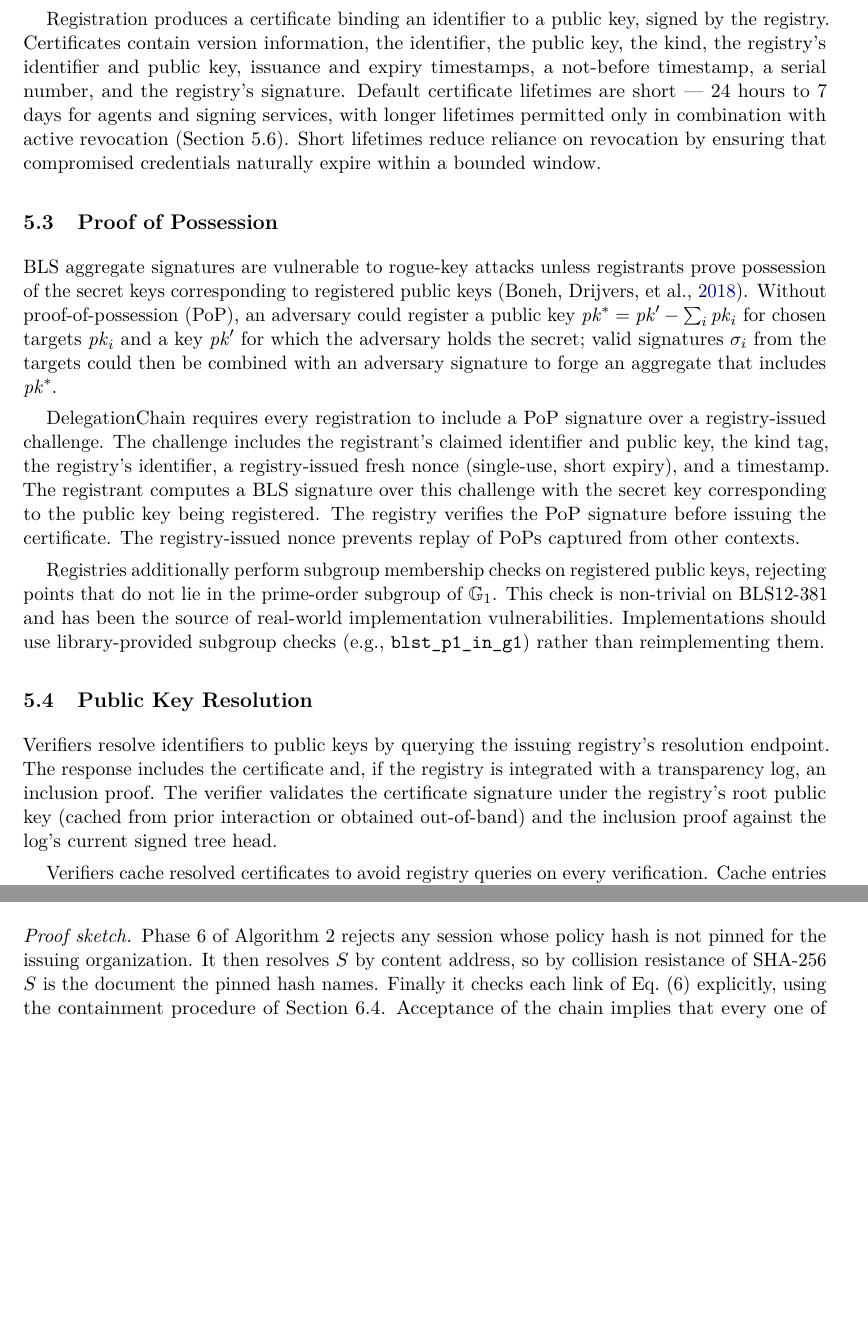
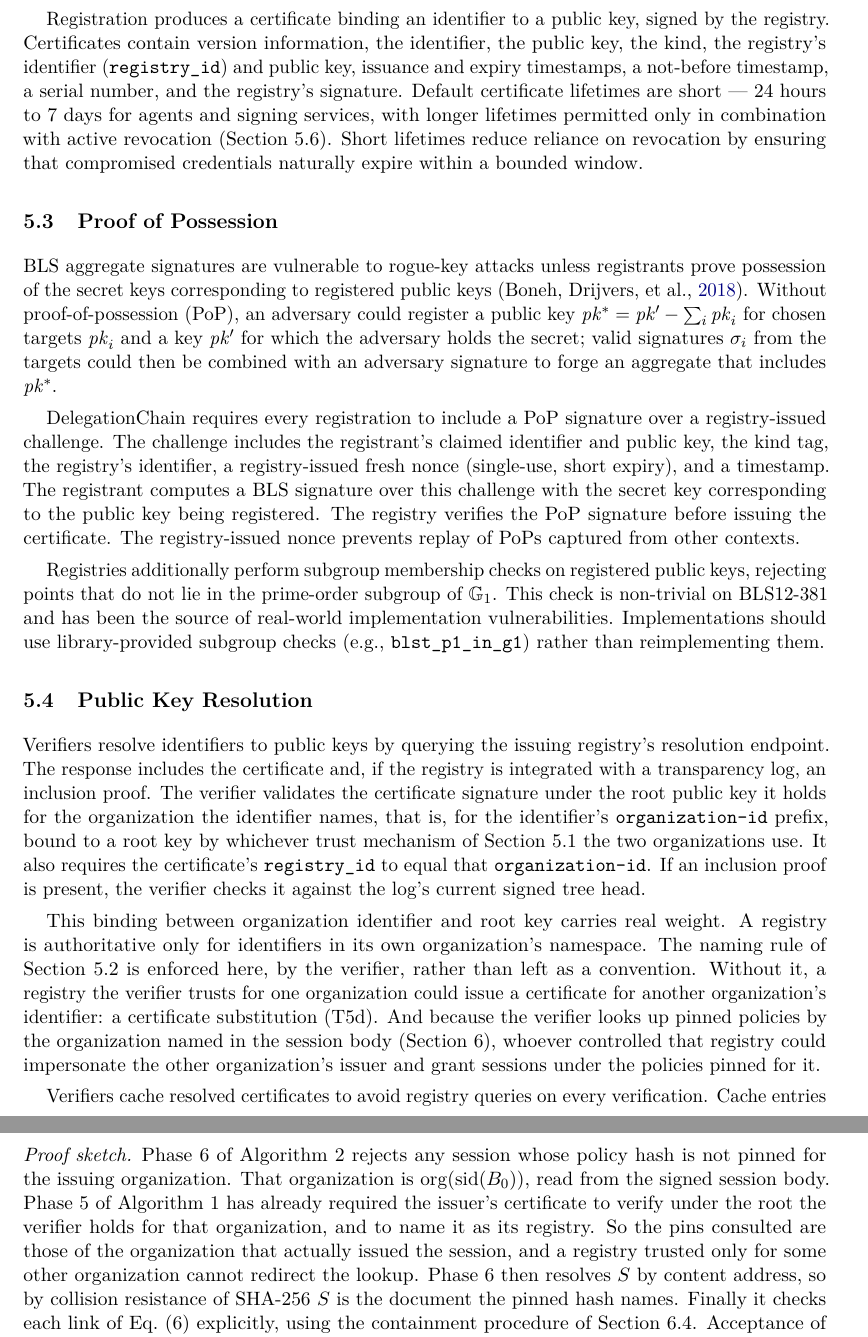
Before and after one commit to nurmukhametdaniyar/delegation_chain_paper, a LaTeX paper (paper.tex): two parts of pages 16 and 25 of 36 before the commit and two parts of pages 16 and 26 of 37 after it, joined at a grey line, cut so that both start at the same text, the shorter picture padded with empty space. Compiled offline with pdfLaTeX.

Commit message:
Bind organization IDs to registry roots; fix dependency count

```diff
--- a/paper.tex
+++ b/paper.tex
@@ -1129,7 +1136,8 @@ Identifiers are structured as
 Registration produces a certificate binding an identifier to a public
 key, signed by the registry. Certificates contain version
 information, the identifier, the public key, the kind, the registry's
-identifier and public key, issuance and expiry timestamps, a
+identifier (\texttt{registry\_id}) and public key, issuance and expiry
+timestamps, a
 not-before timestamp, a serial number, and the registry's signature.
 Default certificate lifetimes are short --- 24 hours to 7 days for
 agents and signing services, with longer lifetimes permitted only in
@@ -1172,10 +1180,26 @@ Implementations should use library-provided subgroup checks (e.g.,
 Verifiers resolve identifiers to public keys by querying the issuing
 registry's resolution endpoint. The response includes the certificate
 and, if the registry is integrated with a transparency log, an
-inclusion proof. The verifier validates the certificate signature
-under the registry's root public key (cached from prior interaction or
-obtained out-of-band) and the inclusion proof against the log's
+inclusion proof. The verifier validates the certificate signature under
+the root public key it holds for the organization the identifier names,
+that is, for the identifier's \texttt{organization-id} prefix, bound to
+a root key by whichever trust mechanism of \cref{sec:identity-federated}
+the two organizations use. It also requires the certificate's
+\texttt{registry\_id} to equal that \texttt{organization-id}. If an
+inclusion proof is present, the verifier checks it against the log's
 current signed tree head.
+
+This binding between organization identifier and root key carries real
+weight. A registry is authoritative only for identifiers in its own
+organization's namespace. The naming rule of
+\cref{sec:identity-registration} is enforced here, by the verifier,
+rather than left as a convention. Without it, a registry the verifier
+trusts for one organization could issue a certificate for another
+organization's identifier: a certificate substitution
+(\threatref{5d}). And because the verifier looks up pinned policies by
+the organization named in the session body (\cref{sec:policy}), whoever
+controlled that registry could impersonate the other organization's
+issuer and grant sessions under the policies pinned for it.
 
 Verifiers cache resolved certificates to avoid registry queries on
 every verification. Cache entries are valid until the earlier of the
@@ -1875,7 +1900,14 @@ $S$, and the scope at hop $k+1$ is contained in the scope at hop $k$.
 
 \begin{proof}[Proof sketch]
 Phase 6 of \cref{alg:verify2} rejects any session whose policy hash is
-not pinned for the issuing organization. It then resolves $S$ by content
+not pinned for the issuing organization. That organization is
+$\mathrm{org}(\mathrm{sid}(B_0))$, read from the signed session body.
+Phase 5 of \cref{alg:verify} has already required the issuer's
+certificate to verify under the root the verifier holds for that
+organization, and to name it as its registry. So the pins consulted are
+those of the organization that actually issued the session, and a
+registry trusted only for some other organization cannot redirect the
+lookup. Phase 6 then resolves $S$ by content
 address, so by collision resistance of SHA-256 $S$ is the document the
 pinned hash names. Finally it checks each link of
 \cref{eq:chain-containment} explicitly, using the containment procedure
```
Also changed, not shown: paper.tex (58 more changed lines).
